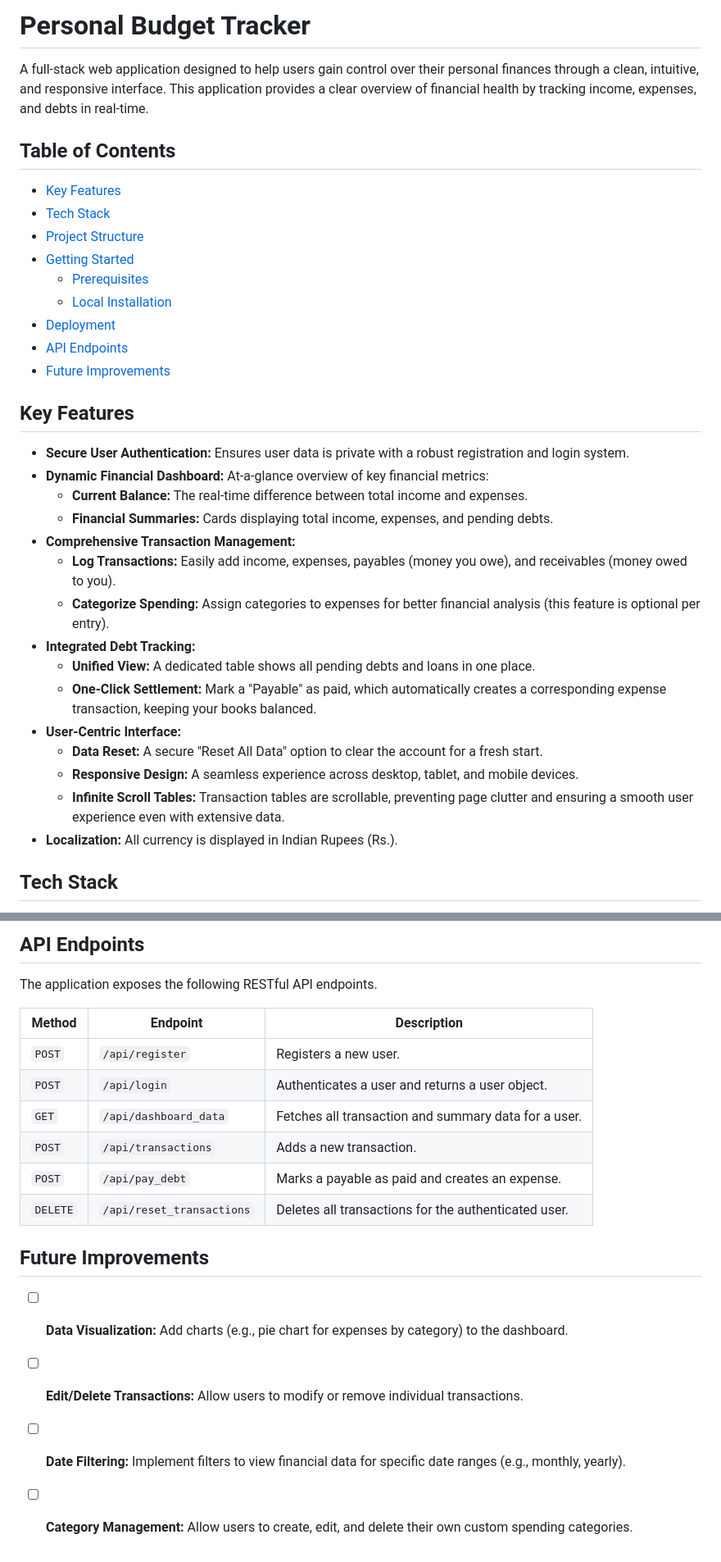
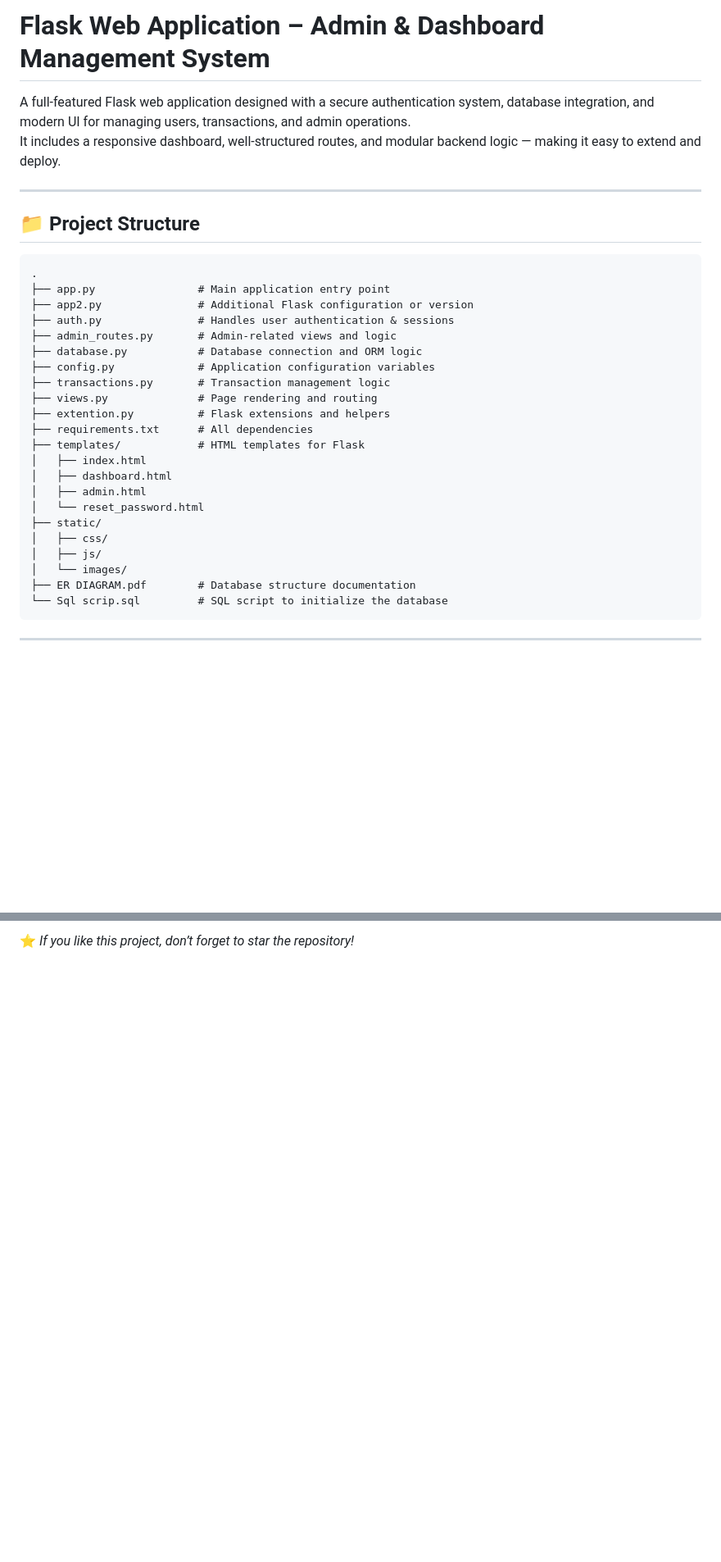
Before and after one commit to Yash-Agarwal3125/Budget_Tracking_app, a Markdown page: README.md, 2 parts joined by grey strips. Shown at 82% size. Drawn GitHub-style; blank space fills up the shorter version.

Commit message:
Update README.md to reflect new Flask web application structure and features

````diff
--- a/README.md
+++ b/README.md
@@ -1,35 +1,36 @@
-# Personal Budget Tracker
+#  Flask Web Application – Admin & Dashboard Management System
 
-A full-stack web application designed to help users gain control over their personal finances through a clean, intuitive, and responsive interface. This application provides a clear overview of financial health by tracking income, expenses, and debts in real-time.
+A full-featured Flask web application designed with a secure authentication system, database integration, and modern UI for managing users, transactions, and admin operations.
+It includes a responsive dashboard, well-structured routes, and modular backend logic — making it easy to extend and deploy.
 
-## Table of Contents
-- [Key Features](#key-features)
-- [Tech Stack](#tech-stack)
-- [Project Structure](#project-structure)
-- [Getting Started](#getting-started)
-  - [Prerequisites](#prerequisites)
-  - [Local Installation](#local-installation)
-- [Deployment](#deployment)
-- [API Endpoints](#api-endpoints)
-- [Future Improvements](#future-improvements)
+---
 
-## Key Features
+## 📁 Project Structure
 
-- **Secure User Authentication:** Ensures user data is private with a robust registration and login system.
-- **Dynamic Financial Dashboard:** At-a-glance overview of key financial metrics:
-    - **Current Balance:** The real-time difference between total income and expenses.
-    - **Financial Summaries:** Cards displaying total income, expenses, and pending debts.
-- **Comprehensive Transaction Management:**
-    - **Log Transactions:** Easily add income, expenses, payables (money you owe), and receivables (money owed to you).
-    - **Categorize Spending:** Assign categories to expenses for better financial analysis (this feature is optional per entry).
-- **Integrated Debt Tracking:**
-    - **Unified View:** A dedicated table shows all pending debts and loans in one place.
-    - **One-Click Settlement:** Mark a "Payable" as paid, which automatically creates a corresponding expense transaction, keeping your books balanced.
-- **User-Centric Interface:**
-    - **Data Reset:** A secure "Reset All Data" option to clear the account for a fresh start.
-    - **Responsive Design:** A seamless experience across desktop, tablet, and mobile devices.
-    - **Infinite Scroll Tables:** Transaction tables are scrollable, preventing page clutter and ensuring a smooth user experience even with extensive data.
-- **Localization:** All currency is displayed in Indian Rupees (Rs.).
+```
+.
+├── app.py                # Main application entry point
+├── app2.py               # Additional Flask configuration or version
+├── auth.py               # Handles user authentication & sessions
+├── admin_routes.py       # Admin-related views and logic
+├── database.py           # Database connection and ORM logic
+├── config.py             # Application configuration variables
+├── transactions.py       # Transaction management logic
+├── views.py              # Page rendering and routing
+├── extention.py          # Flask extensions and helpers
+├── requirements.txt      # All dependencies
+├── templates/            # HTML templates for Flask
+│   ├── index.html
+│   ├── dashboard.html
+│   ├── admin.html
+│   └── reset_password.html
+├── static/
+│   ├── css/
+│   ├── js/
+│   └── images/
+├── ER DIAGRAM.pdf        # Database structure documentation
+└── Sql scrip.sql         # SQL script to initialize the database
+```
 
-## Tech Stack
+---
 
@@ -130,19 +164 @@ This application is deployed on Render with a Neon database.
-## API Endpoints
-
-The application exposes the following RESTful API endpoints.
-
-| Method   | Endpoint                  | Description                                            |
-|----------|---------------------------|--------------------------------------------------------|
-| `POST`   | `/api/register`           | Registers a new user.                                  |
-| `POST`   | `/api/login`              | Authenticates a user and returns a user object.        |
-| `GET`    | `/api/dashboard_data`     | Fetches all transaction and summary data for a user.   |
-| `POST`   | `/api/transactions`       | Adds a new transaction.                                |
-| `POST`   | `/api/pay_debt`           | Marks a payable as paid and creates an expense.        |
-| `DELETE` | `/api/reset_transactions` | Deletes all transactions for the authenticated user.   |
-
-## Future Improvements
-
-- [ ] **Data Visualization:** Add charts (e.g., pie chart for expenses by category) to the dashboard.
-- [ ] **Edit/Delete Transactions:** Allow users to modify or remove individual transactions.
-- [ ] **Date Filtering:** Implement filters to view financial data for specific date ranges (e.g., monthly, yearly).
-- [ ] **Category Management:** Allow users to create, edit, and delete their own custom spending categories.
+⭐ *If you like this project, don’t forget to star the repository!*
````
Also changed, not shown: other parts of README.md (+120 -87 lines).
